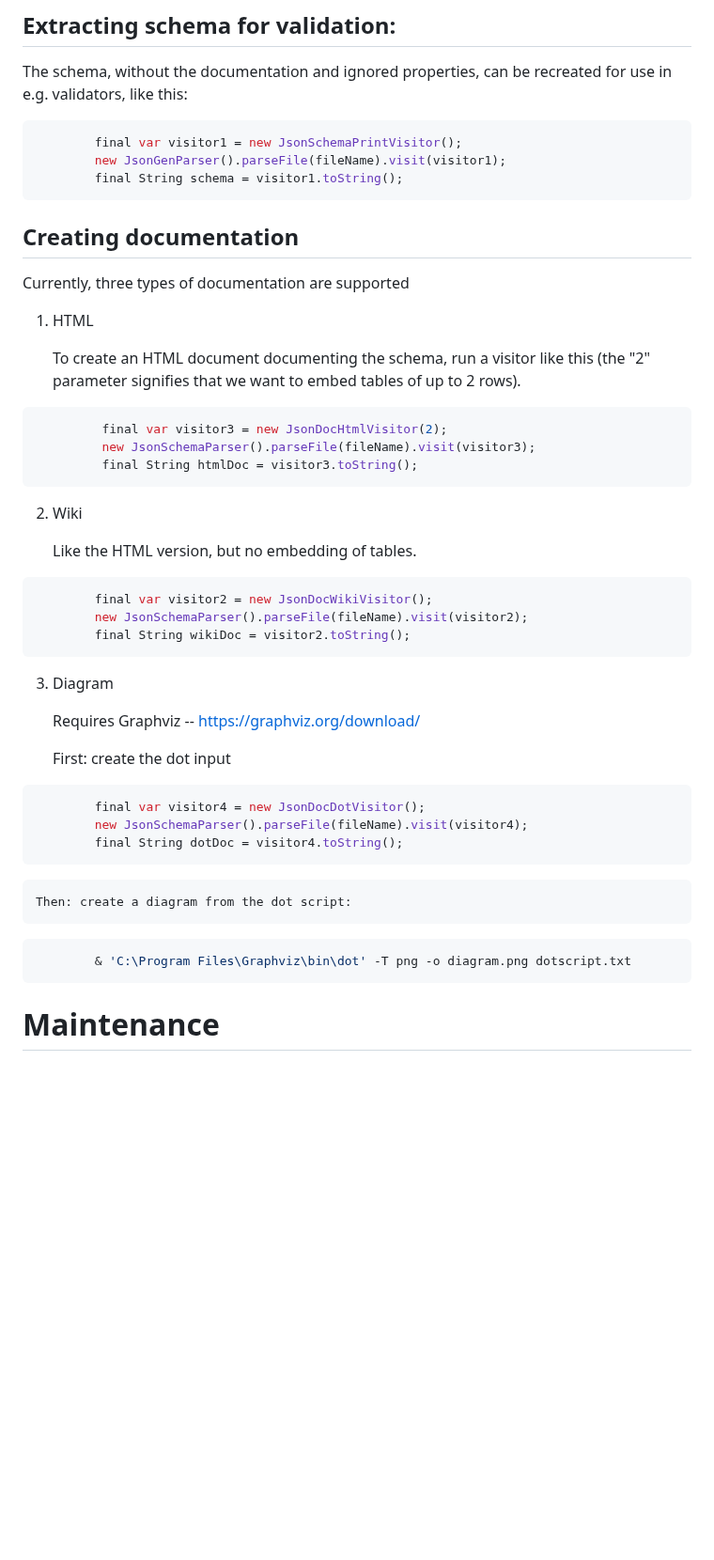
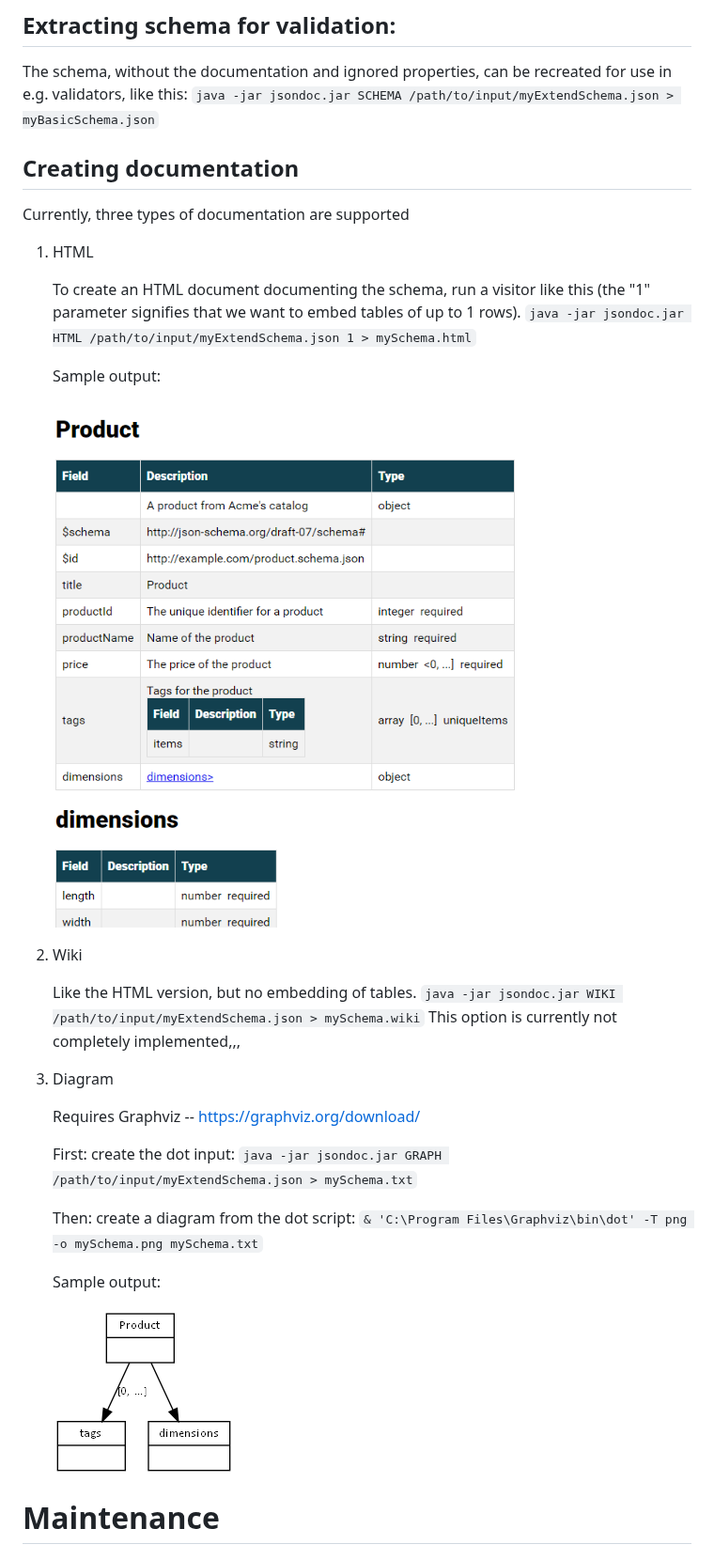
Before and after one commit to larsreed/jsonschemadocs, a Markdown page: README.md, the part around the change. Shown at 94% size. GitHub-like rendering; pictures changed too: sample-graph.png (added), sample-html.png (added); blank space fills up the shorter version.

````diff
--- a/README.md
+++ b/README.md
@@ -36,12 +36,7 @@ Written by Lars Reed, april 2021. I'd be happy for an attribution if you use thi
 
 The schema, without the documentation and ignored properties, can be recreated
 for use in e.g. validators, like this:
-
-```java
-        final var visitor1 = new JsonSchemaPrintVisitor();
-        new JsonGenParser().parseFile(fileName).visit(visitor1);
-        final String schema = visitor1.toString();
-```
+`java -jar jsondoc.jar SCHEMA /path/to/input/myExtendSchema.json > myBasicSchema.json`
 
 ## **Creating documentation**
 
@@ -50,41 +45,32 @@ Currently, three types of documentation are supported
 1. HTML
 
     To create an HTML document documenting the schema, run a visitor like this
-(the "2" parameter signifies that we want to embed tables of up to 2 rows).
+(the "1" parameter signifies that we want to embed tables of up to 1 rows).
+   `java -jar jsondoc.jar HTML /path/to/input/myExtendSchema.json 1 > mySchema.html`
 
-```java
-         final var visitor3 = new JsonDocHtmlVisitor(2);
-         new JsonSchemaParser().parseFile(fileName).visit(visitor3);
-         final String htmlDoc = visitor3.toString();
-```
+    Sample output:
+
+    ![example](sample-html.png)
 
 2. Wiki
 
-   Like the HTML version, but no embedding of tables.
-
-```java
-        final var visitor2 = new JsonDocWikiVisitor();
-        new JsonSchemaParser().parseFile(fileName).visit(visitor2);
-        final String wikiDoc = visitor2.toString();
-```
+    Like the HTML version, but no embedding of tables.
+   `java -jar jsondoc.jar WIKI /path/to/input/myExtendSchema.json > mySchema.wiki`
+   This option is currently not completely implemented,,,
 
 3. Diagram
 
     Requires Graphviz -- https://graphviz.org/download/
 
-    First: create the dot input
-
-```java
-        final var visitor4 = new JsonDocDotVisitor();
-        new JsonSchemaParser().parseFile(fileName).visit(visitor4);
-        final String dotDoc = visitor4.toString();
-```
+    First: create the dot input:
+   `java -jar jsondoc.jar GRAPH /path/to/input/myExtendSchema.json > mySchema.txt`
 
     Then: create a diagram from the dot script:
+    `& 'C:\Program Files\Graphviz\bin\dot' -T png -o mySchema.png mySchema.txt`
 
-```PowerSHell
-        & 'C:\Program Files\Graphviz\bin\dot' -T png -o diagram.png dotscript.txt
-```
+   Sample output:
+
+   ![example](sample-graph.png)
 
 
 # Maintenance
````
Also changed, not shown: 4 other files.
